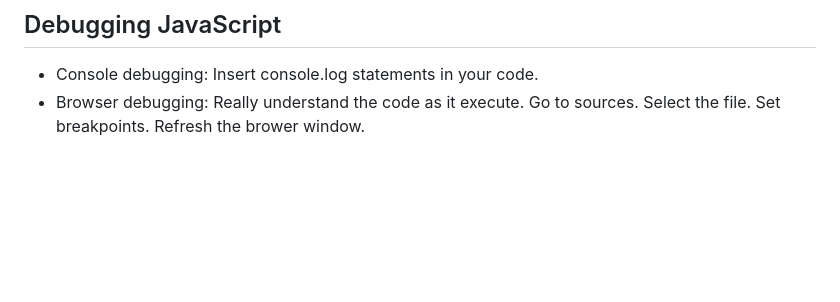
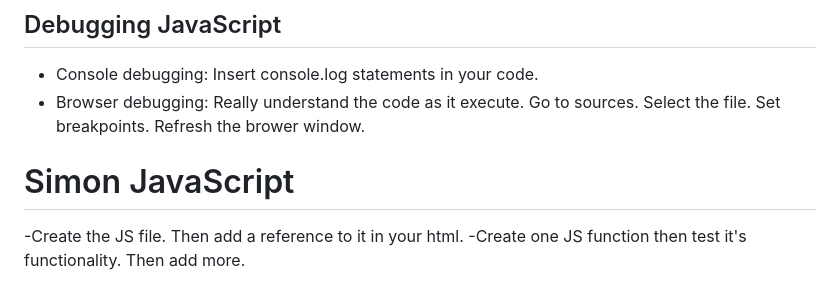
Before and after one commit to ElizaKartchner/startup, a Markdown page: README.md, the part around the change. Drawn GitHub-style; blank space fills up the shorter version.

Commit message:
Add Simon JavaScript notes

```diff
--- a/README.md
+++ b/README.md
@@ -285,3 +285,7 @@ By combining async, to define functions that return promises, with await, to wai
 ## Debugging JavaScript
 - Console debugging: Insert console.log statements in your code.
 - Browser debugging: Really understand the code as it execute. Go to sources. Select the file. Set breakpoints. Refresh the brower window.
+
+# Simon JavaScript
+-Create the JS file. Then add a reference to it in your html.
+-Create one JS function then test it's functionality. Then add more.
```
